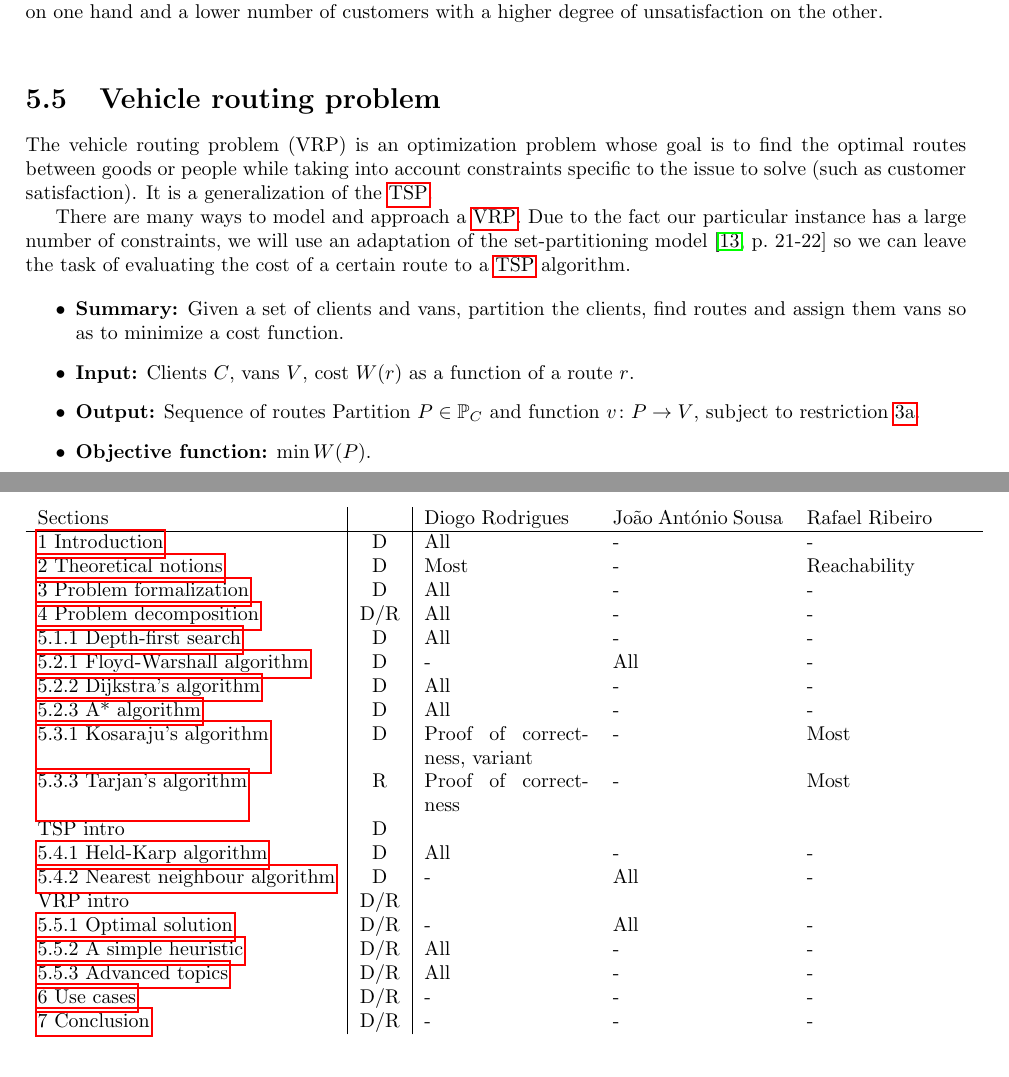
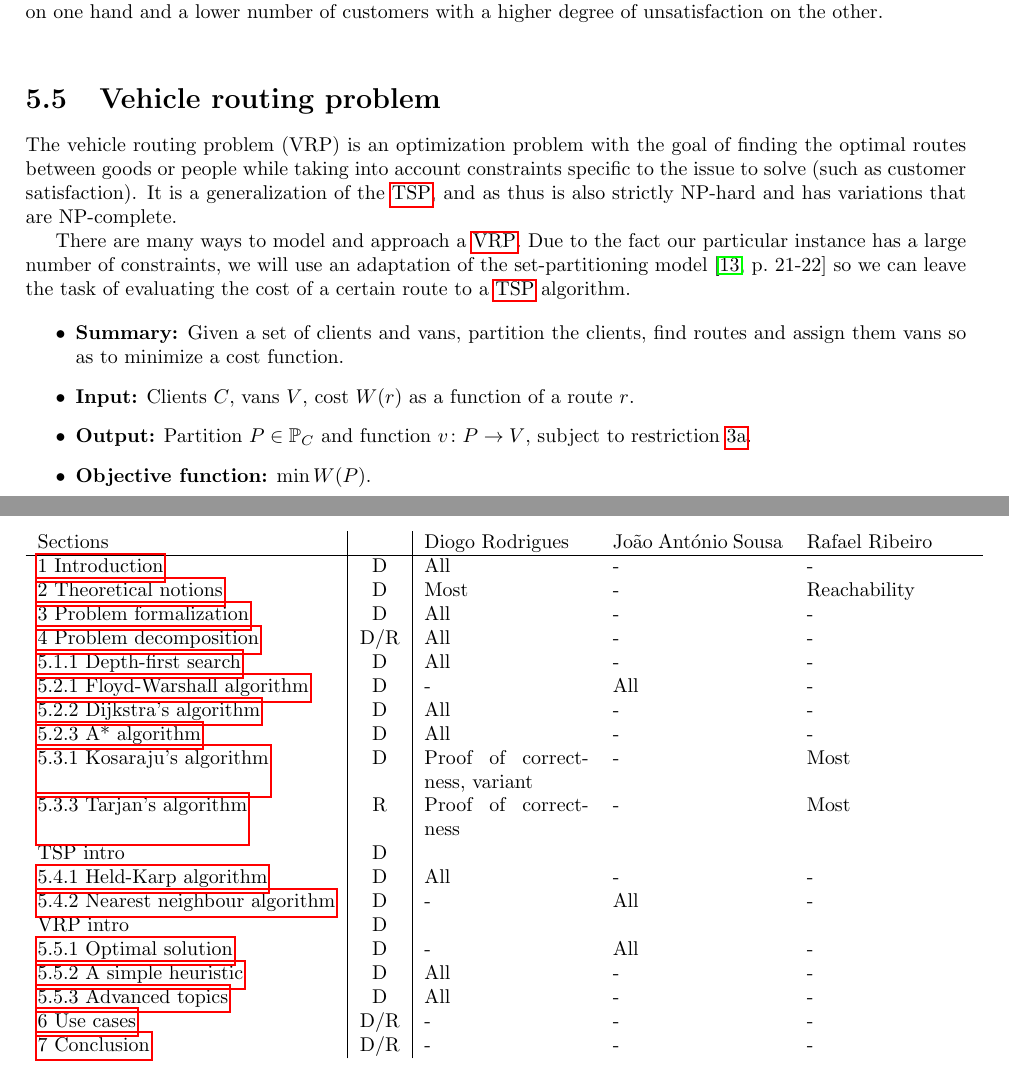
Before and after one commit to dmfrodrigues/feup-cal-proj, a LaTeX thesis (doc/report1/report_delivery1.tex, which reads doc/report1/algorithmic-problems/vrp/vrp.tex, doc/report1/conclusion.tex): two parts of pages 27 and 31 of 32, joined at a grey line, cut so that both start at the same text. Compiled offline with pdfLaTeX.

Commit message:
reviewed tsp/vrp

```diff
--- a/doc/report1/algorithmic-problems/vrp/vrp.tex
+++ b/doc/report1/algorithmic-problems/vrp/vrp.tex
@@ -1,11 +1,11 @@
 \section{\texorpdfstring{\Acrlong*{VRP}}{Vehicle routing problem}} \label{algorithm-vrp}
-The \acrfull*{VRP} is an optimization problem whose goal is to find the optimal routes between goods or people while taking into account constraints specific to the issue to solve (such as customer satisfaction). It is a generalization of the \acrshort{TSP}.\par
+The \acrfull*{VRP} is an optimization problem with the goal of finding the optimal routes between goods or people while taking into account constraints specific to the issue to solve (such as customer satisfaction). It is a generalization of the \acrshort{TSP}, and as thus is also strictly NP-hard and has variations that are NP-complete.\par
 There are many ways to model and approach a \acrshort{VRP}. Due to the fact our particular instance has a large number of constraints, we will use an adaptation of the set-partitioning model \cite[p.~21-22]{optimal-vrp} so we can leave the task of evaluating the cost of a certain route to a \acrshort{TSP} algorithm.\par
 
 \begin{itemize}
     \item \textbf{Summary:} Given a set of clients and vans, partition the clients, find routes and assign them vans so as to minimize a cost function.
     \item \textbf{Input:} Clients $C$, vans $V$, cost $W(r)$ as a function of a route $r$.
-    \item \textbf{Output:} Sequence of routes Partition $P \in \mathbb{P}_C$ and function $v\colon P \rightarrow V$, subject to restriction \ref{itm:van-restriction}.
+    \item \textbf{Output:} Partition $P \in \mathbb{P}_C$ and function $v\colon P \rightarrow V$, subject to restriction \ref{itm:van-restriction}.
     \item \textbf{Objective function:} $\min W(P)$.
 \end{itemize}
 
--- a/doc/report1/conclusion.tex
+++ b/doc/report1/conclusion.tex
@@ -28,10 +28,10 @@ During the process of writting this report, we have used numerous concepts famil
         TSP intro                                       & D     &     &     &     \\
         \fullref{algorithm-tsp-heldkarp}                & D     & All & -   & -   \\
         \fullref{algorithm-tsp-nn}                      & D     & -   & All & -   \\
-        VRP intro                                       & D/R   &     &     &     \\
-        \fullref{algorithm-vrp-optimal}                 & D/R   & -   & All & -   \\
-        \fullref{algorithm-vrp-heuristic}               & D/R   & All & -   & -   \\
-        \fullref{algorithm-vrp-advanced}                & D/R   & All & -   & -   \\
+        VRP intro                                       & D     &     &     &     \\
+        \fullref{algorithm-vrp-optimal}                 & D     & -   & All & -   \\
+        \fullref{algorithm-vrp-heuristic}               & D     & All & -   & -   \\
+        \fullref{algorithm-vrp-advanced}                & D     & All & -   & -   \\
         \fullref{use-cases}                             & D/R   & -   & -   & -   \\
         \fullref{conclusion}                            & D/R   & -   & -   & -   \\
     \end{tabular}
```
Also changed, not shown: doc/report1/algorithmic-problems/vrp/vrp-advanced.tex (+2 -2 lines), doc/report1/algorithmic-problems/vrp/vrp-simple-heuristic.tex (+1 -1 lines).
